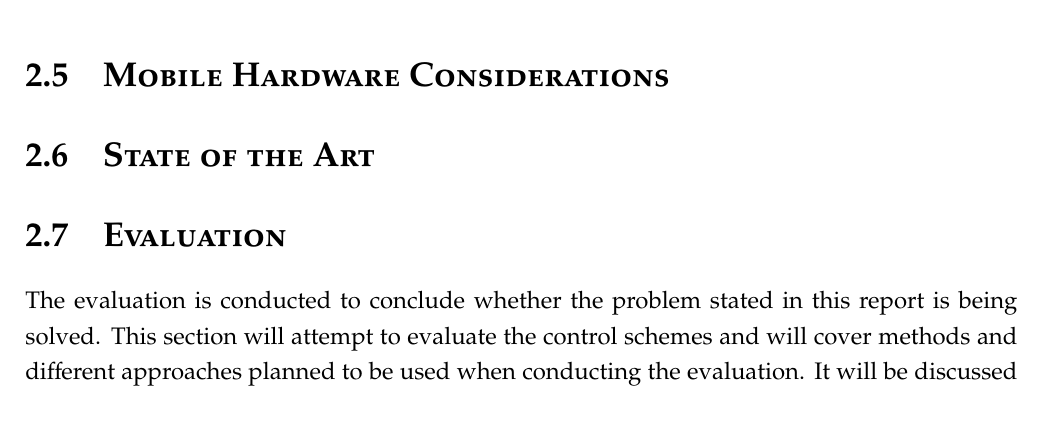
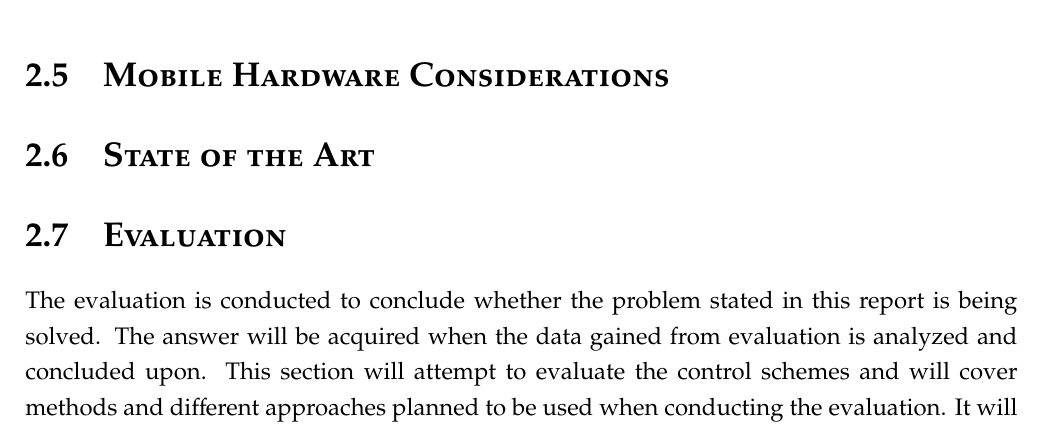
Before and after one commit to lauris47/MEAP2, a LaTeX thesis (Report/report.tex, which reads Report/Evaluation.tex): part of page 22 of 29, cut so that both start at the same text. Compiled offline with pdfLaTeX.

Commit message:
Might be done with intro, not sure.

```diff
--- a/Report/Evaluation.tex
+++ b/Report/Evaluation.tex
@@ -1,5 +1,5 @@
 \section{Evaluation}
-The evaluation is conducted to conclude whether the problem stated in this report is being solved.
+The evaluation is conducted to conclude whether the problem stated in this report is being solved. The answer will be acquired when the data gained from evaluation is analyzed and concluded upon.
 This section will attempt to evaluate the control schemes and will cover methods and different approaches planned to be used when conducting the evaluation.
 It will be discussed why usability testing and performance testing methods were chosen for evaluation of the prototype and why it seemed the most efficient and suitable choice.% After that it will be elaborated on why card sorting method was used for gaining feedback from the users.
 %After these sections the procedure of how the test is planned and analysed after will be described.
```
